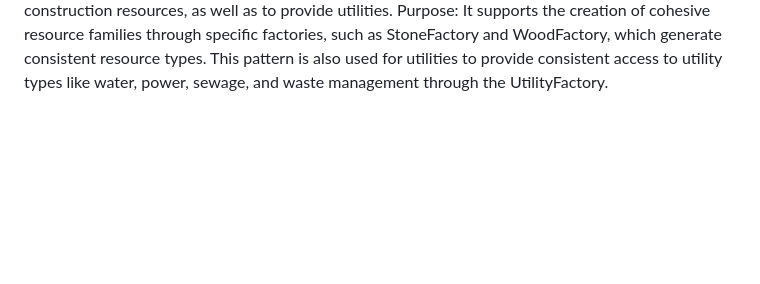
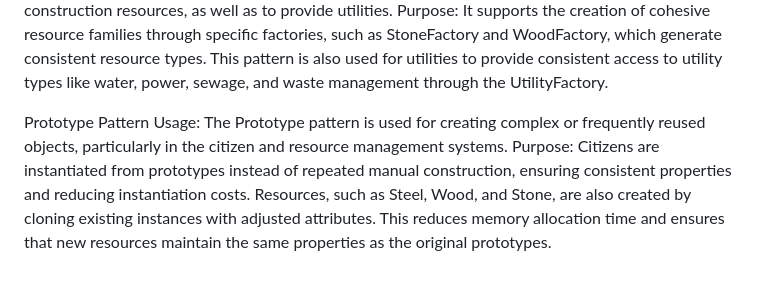
Before and after one commit to COS214-Project-2024/Team-12, a Markdown page: README.md, the part around the change. Drawn GitHub-style; blank space fills up the shorter version.

```diff
--- a/README.md
+++ b/README.md
@@ -41,3 +41,7 @@ Purpose: Each building and transport type has its own factory class, allowing fo
 Abstract Factory Pattern
 Usage: The Abstract Factory is applied to create different families of resources, including income-generating and construction resources, as well as to provide utilities.
 Purpose: It supports the creation of cohesive resource families through specific factories, such as StoneFactory and WoodFactory, which generate consistent resource types. This pattern is also used for utilities to provide consistent access to utility types like water, power, sewage, and waste management through the UtilityFactory.
+
+Prototype Pattern
+Usage: The Prototype pattern is used for creating complex or frequently reused objects, particularly in the citizen and resource management systems.
+Purpose: Citizens are instantiated from prototypes instead of repeated manual construction, ensuring consistent properties and reducing instantiation costs. Resources, such as Steel, Wood, and Stone, are also created by cloning existing instances with adjusted attributes. This reduces memory allocation time and ensures that new resources maintain the same properties as the original prototypes.
```
